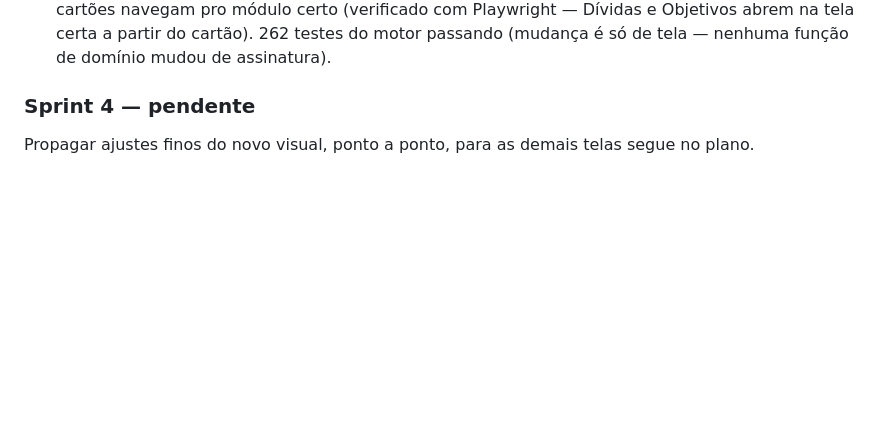
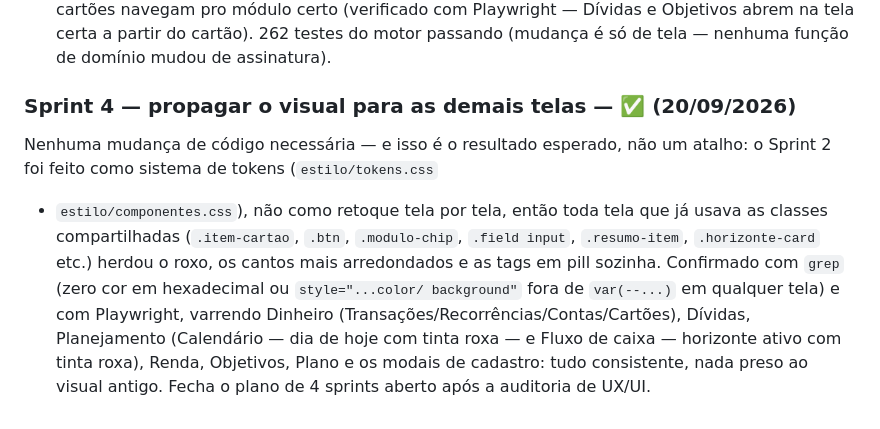
Before and after one commit to cleisonfrocha-pixel/claude, a Markdown page: docs/RASTREABILIDADE.md, the part around the change. Drawn GitHub-style; blank space fills up the shorter version.

Commit message:
Sprint 4: confirma que o novo visual já propagou pra todas as telas
Nenhuma mudança de código — o Sprint 2 foi feito como sistema de tokens,
não retoque tela por tela, então toda tela herdou o visual sozinha.
Verificado com grep (zero cor fora de var(--...) em qualquer tela) e
Playwright varrendo Dinheiro, Dívidas, Planejamento, Renda, Objetivos,
Plano e modais. Fecha o plano de 4 sprints aberto após a auditoria de
UX/UI.

Co-Authored-By: Claude Sonnet 5 <noreply@anthropic.com>
Claude-Session: https://claude.ai/code/session_01Ep6gbLiJ2dryNJAUbiFpA9

```diff
--- a/docs/RASTREABILIDADE.md
+++ b/docs/RASTREABILIDADE.md
@@ -677,7 +677,18 @@ pra abrir o app e agir.
   cartão). 262 testes do motor passando (mudança é só de tela — nenhuma
   função de domínio mudou de assinatura).
 
-### Sprint 4 — pendente
+### Sprint 4 — propagar o visual para as demais telas — ✅ (20/09/2026)
 
-Propagar ajustes finos do novo visual, ponto a ponto, para as demais
-telas segue no plano.
+Nenhuma mudança de código necessária — e isso é o resultado esperado, não
+um atalho: o Sprint 2 foi feito como sistema de tokens (`estilo/tokens.css`
++ `estilo/componentes.css`), não como retoque tela por tela, então toda
+tela que já usava as classes compartilhadas (`.item-cartao`, `.btn`,
+`.modulo-chip`, `.field input`, `.resumo-item`, `.horizonte-card` etc.)
+herdou o roxo, os cantos mais arredondados e as tags em pill sozinha.
+Confirmado com `grep` (zero cor em hexadecimal ou `style="...color/
+background"` fora de `var(--...)` em qualquer tela) e com Playwright,
+varrendo Dinheiro (Transações/Recorrências/Contas/Cartões), Dívidas,
+Planejamento (Calendário — dia de hoje com tinta roxa — e Fluxo de caixa
+— horizonte ativo com tinta roxa), Renda, Objetivos, Plano e os modais de
+cadastro: tudo consistente, nada preso ao visual antigo. Fecha o plano de
+4 sprints aberto após a auditoria de UX/UI.
```
